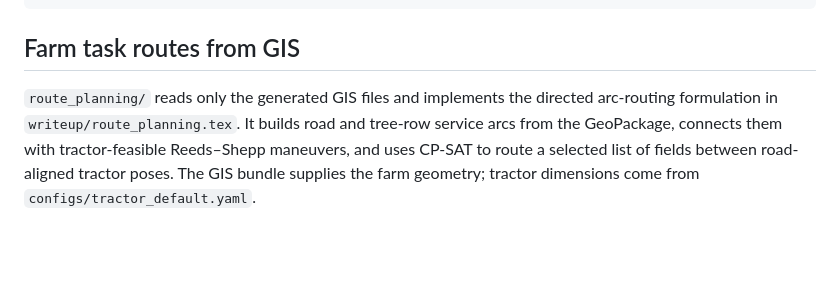
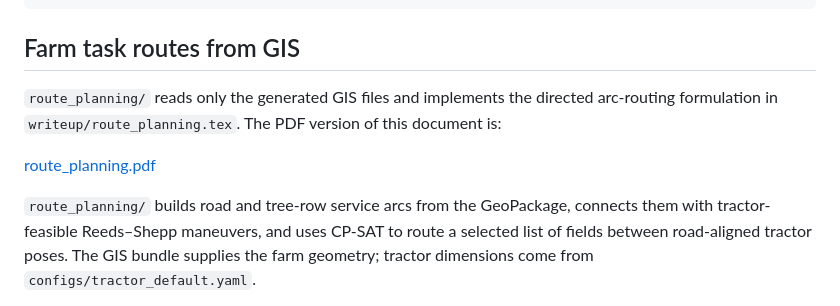
Before and after one commit to StuartGJohnson/farm-generator, a Markdown page: README.md, the part around the change. Drawn GitHub-style; blank space fills up the shorter version.

Commit message:
Add PDF writeup(latex) link to README.md.

```diff
--- a/README.md
+++ b/README.md
@@ -595,7 +595,12 @@ python -m pytest tests/test_gis.py -q
 ## Farm task routes from GIS
 
 `route_planning/` reads only the generated GIS files and implements the
-directed arc-routing formulation in `writeup/route_planning.tex`. It builds
+directed arc-routing formulation in `writeup/route_planning.tex`. The PDF version
+of this document is:
+
+[route_planning.pdf](writeup/route_planning.pdf)
+
+`route_planning/` builds
 road and tree-row service arcs from the GeoPackage, connects them with
 tractor-feasible Reeds–Shepp maneuvers, and uses CP-SAT to route a selected
 list of fields between road-aligned tractor poses. The GIS bundle supplies
```
